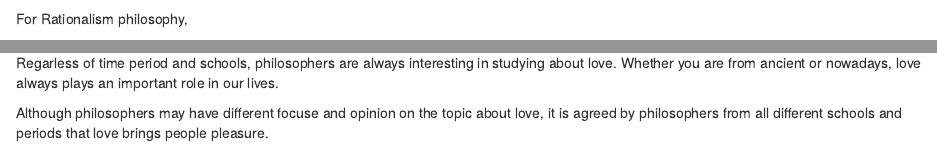
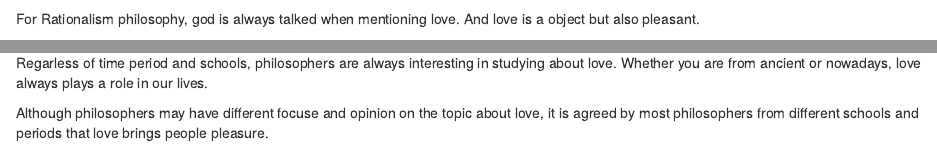
Before and after one commit to TZstatsADS/Fall2021-Project1-yrwang1, an R Markdown document (doc/Phylosophy.Rmd): the page in a window 1100 px wide, from 2940 px down, and a second part further down, joined at a grey line. Rendered offline with R 4.5, knitr and Pandoc, with nearby package versions; some code elsewhere in the file could not run offline; common packages that the code uses without loading them are loaded.

Commit message:
Update Phylosophy.Rmd

````diff
--- a/doc/Phylosophy.Rmd
+++ b/doc/Phylosophy.Rmd
@@ -171,7 +171,7 @@ As for Plato, the result is consistent with its famous saying "love is a desire
 clean(plato)
 ```
 
-For Rationalism philosophy,
+For Rationalism philosophy, god is always talked when mentioning love. And love is a object but also pleasant.
 ```{r, warning=FALSE, message=FALSE, echo = FALSE}
 clean(rationalism)
 ```
@@ -189,5 +189,5 @@ The above results suggests that although philosophers may have different focuse
 
 # Conclusion:
-Regarless of time period and schools, philosophers are always interesting in studying about love. Whether you are from ancient or nowadays, love always plays an important role in our lives.
+Regarless of time period and schools, philosophers are always interesting in studying about love. Whether you are from ancient or nowadays, love always plays a role in our lives.
 
-Although philosophers may have different focuse and opinion on the topic about love, it is agreed by philosophers from all different schools and periods that love brings people pleasure.
+Although philosophers may have different focuse and opinion on the topic about love, it is agreed by most philosophers from different schools and periods that love brings people pleasure.
````
Also changed, not shown: doc/Phylosophy.Rmd (4 more changed lines).
